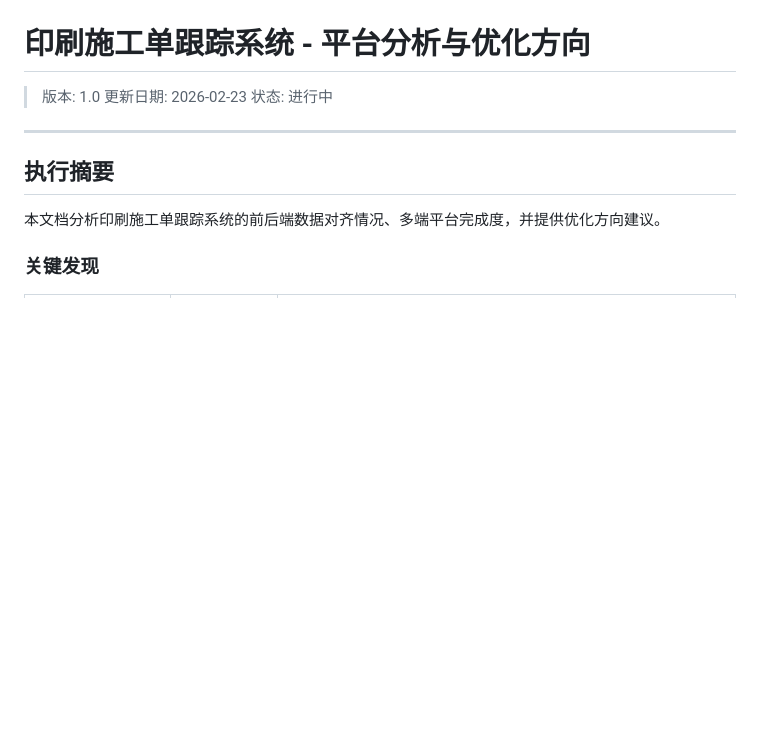
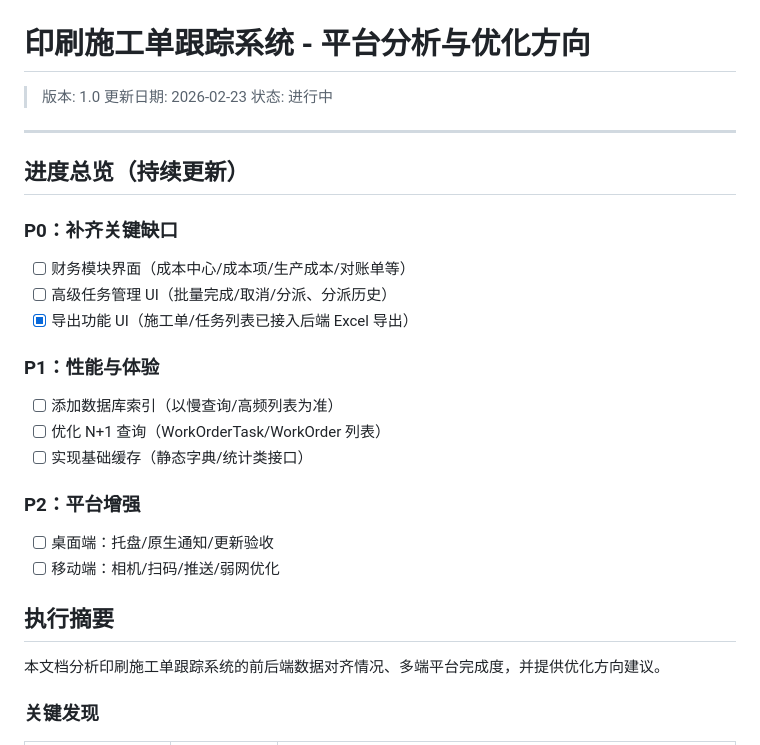
Before and after one commit to fxxsj/work_order, a Markdown page: docs/PLATFORM_ANALYSIS.md, the part around the change. GitHub-like rendering; blank space fills up the shorter version.

Commit message:
docs: add progress overview to platform analysis

```diff
--- a/docs/PLATFORM_ANALYSIS.md
+++ b/docs/PLATFORM_ANALYSIS.md
@@ -5,6 +5,25 @@
 > 状态: 进行中
 
 ---
+
+## 进度总览（持续更新）
+
+### P0：补齐关键缺口
+
+- [ ] 财务模块界面（成本中心/成本项/生产成本/对账单等）
+- [ ] 高级任务管理 UI（批量完成/取消/分派、分派历史）
+- [x] 导出功能 UI（施工单/任务列表已接入后端 Excel 导出）
+
+### P1：性能与体验
+
+- [ ] 添加数据库索引（以慢查询/高频列表为准）
+- [ ] 优化 N+1 查询（WorkOrderTask/WorkOrder 列表）
+- [ ] 实现基础缓存（静态字典/统计类接口）
+
+### P2：平台增强
+
+- [ ] 桌面端：托盘/原生通知/更新验收
+- [ ] 移动端：相机/扫码/推送/弱网优化
 
 ## 执行摘要
 
```
